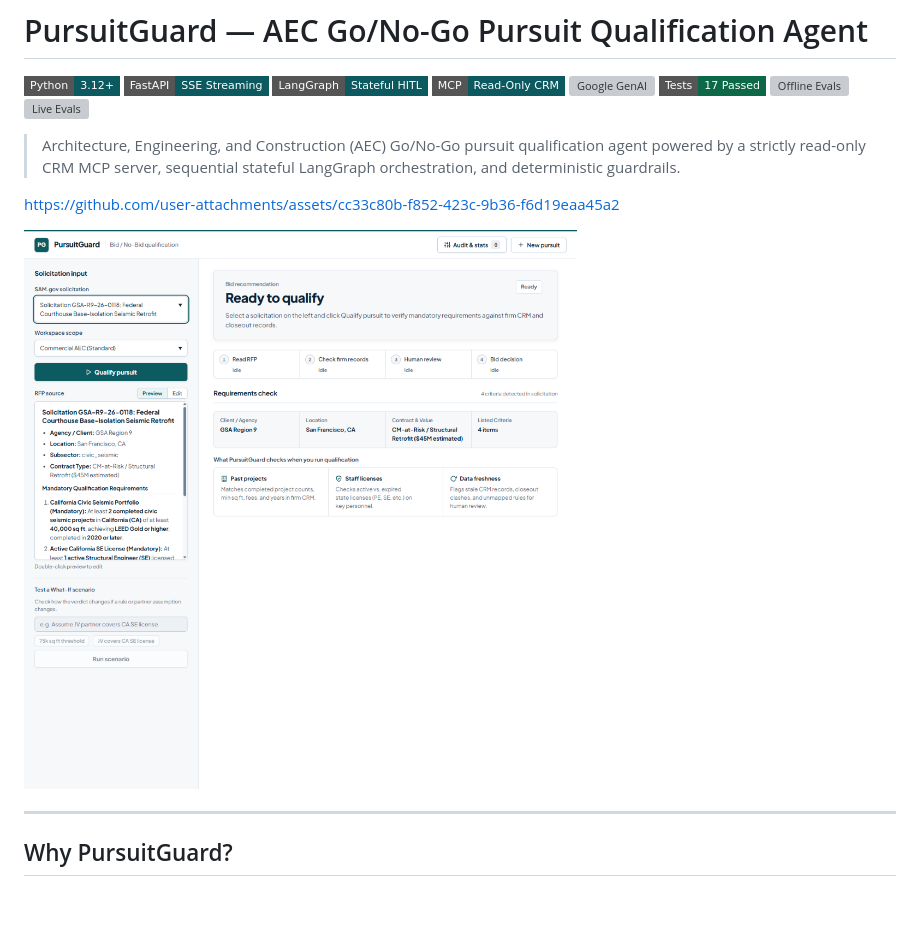
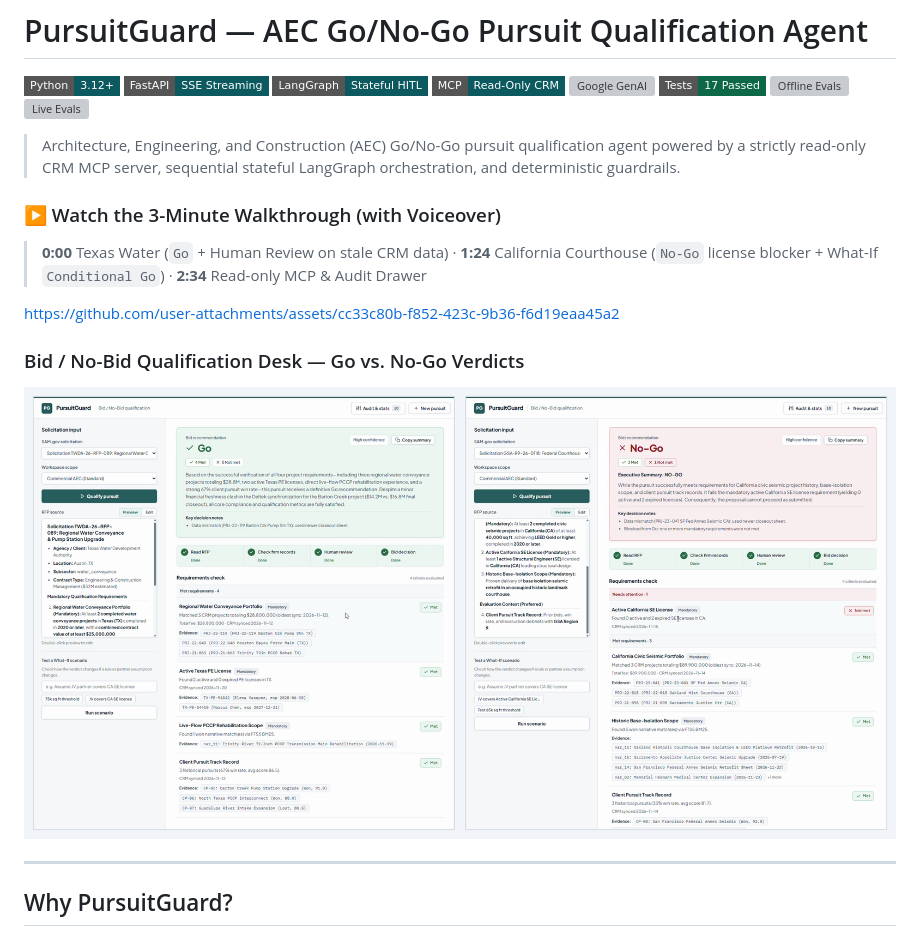
Before and after one commit to Ajeetkrup/pursuitguard, a Markdown page: README.md, the part around one of its changes. Rendered like a GitHub page; pictures changed too: docs/ui-preview.png; badges without logos; blank space fills up the shorter version; grey boxes are pictures that could not be loaded.

Commit message:
Polish README video heading and Go/No-Go UI preview

```diff
--- a/README.md
+++ b/README.md
@@ -11,6 +11,11 @@
 
 > Architecture, Engineering, and Construction (AEC) Go/No-Go pursuit qualification agent powered by a strictly read-only CRM MCP server, sequential stateful LangGraph orchestration, and deterministic guardrails.
 
+### ▶ Watch the 3-Minute Walkthrough (with Voiceover)
+
+> **0:00** Texas Water (`Go` + Human Review on stale CRM data) · **1:24** California Courthouse (`No-Go` license blocker + What-If `Conditional Go`) · **2:34** Read-only MCP & Audit Drawer
+
 https://github.com/user-attachments/assets/cc33c80b-f852-423c-9b36-f6d19eaa45a2
 
+### Bid / No-Bid Qualification Desk — Go vs. No-Go Verdicts
 
```
Also changed, not shown: other parts of README.md (+1 -1 lines).
